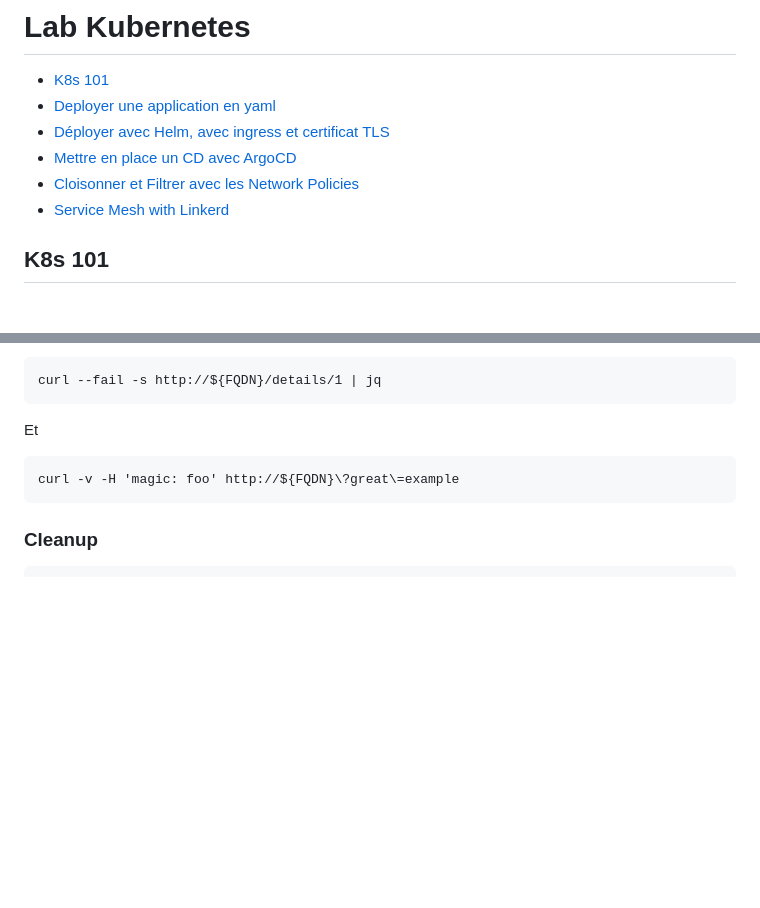
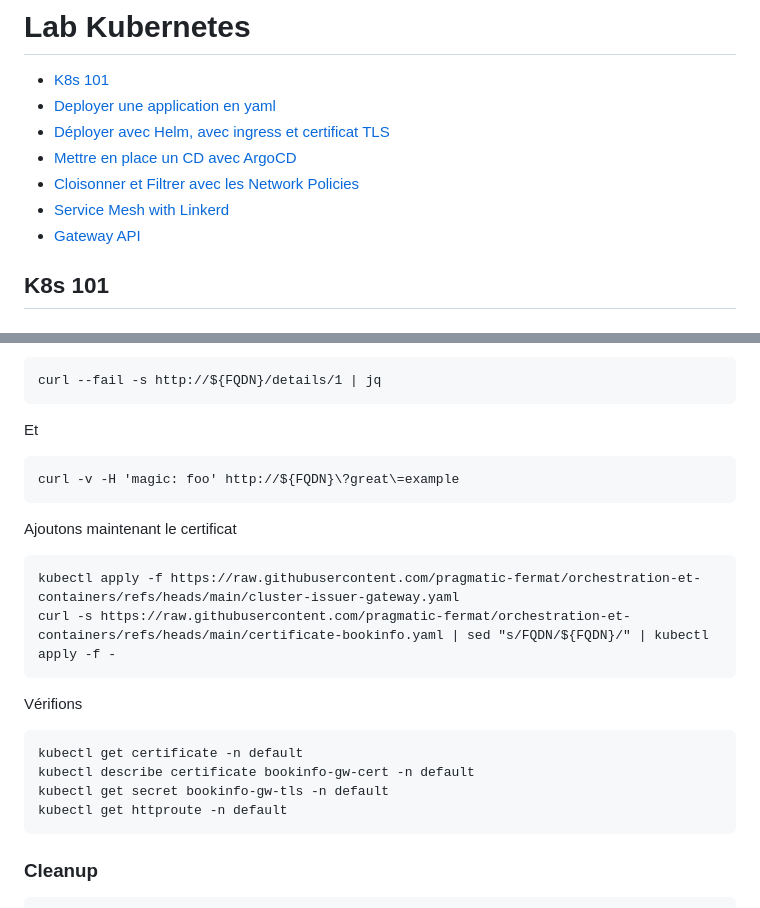
Before and after one commit to pragmatic-fermat/orchestration-et-containers, a Markdown page: Lab_Kubernetes.md, 2 parts joined by grey strips. GitHub-like rendering; blank space fills up the shorter version.

Commit message:
Update Lab_Kubernetes.md with Gateway API details
Added instructions for Gateway API and TLS certificate setup.

````diff
--- a/Lab_Kubernetes.md
+++ b/Lab_Kubernetes.md
@@ -7,7 +7,7 @@
 - [Mettre en place un CD avec ArgoCD](#utiliser-argocd)
 - [Cloisonner et Filtrer avec les Network Policies](#mettre-en-place-un-network-policy)
 - [Service Mesh with Linkerd](#service-mesh-linkerd)
-
+- [Gateway API](#gateway-api)
 
 ## K8s 101
 
@@ -601,6 +601,20 @@ Et
 curl -v -H 'magic: foo' http://${FQDN}\?great\=example
 ```
 
+Ajoutons maintenant le certificat
+```
+kubectl apply -f https://raw.githubusercontent.com/pragmatic-fermat/orchestration-et-containers/refs/heads/main/cluster-issuer-gateway.yaml
+curl -s https://raw.githubusercontent.com/pragmatic-fermat/orchestration-et-containers/refs/heads/main/certificate-bookinfo.yaml | sed "s/FQDN/${FQDN}/" | kubectl apply -f -
+```
+
+Vérifions
+```
+kubectl get certificate -n default
+kubectl describe certificate bookinfo-gw-cert -n default
+kubectl get secret bookinfo-gw-tls -n default
+kubectl get httproute -n default
+```
+
 ### Cleanup
 ```
 linkerd install --ignore-cluster | kubectl delete -f -
````
